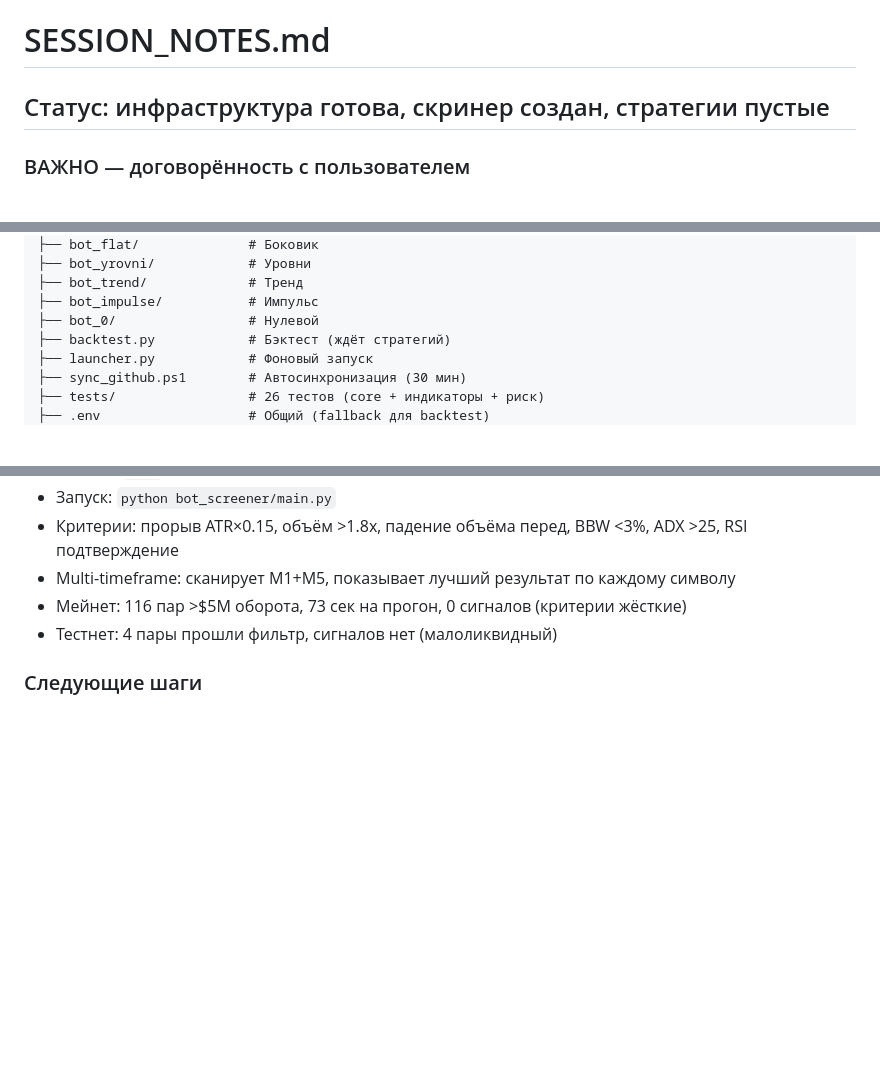
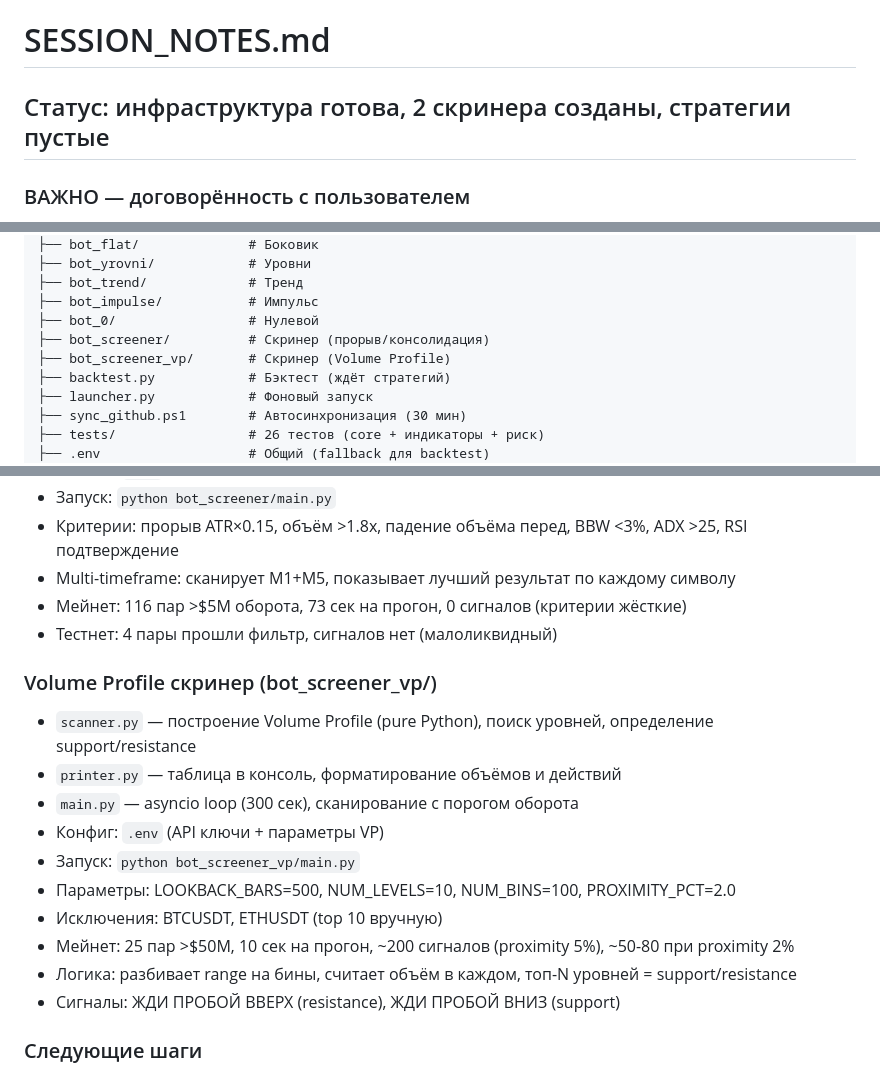
Before and after one commit to Nedo4el/TRD-bot, a Markdown page: SESSION_NOTES.md, 3 parts joined by grey strips. Drawn GitHub-style; blank space fills up the shorter version.

Commit message:
docs: update SESSION_NOTES with VP screener info

```diff
--- a/SESSION_NOTES.md
+++ b/SESSION_NOTES.md
@@ -1,6 +1,6 @@
 # SESSION_NOTES.md
 
-## Статус: инфраструктура готова, скринер создан, стратегии пустые
+## Статус: инфраструктура готова, 2 скринера созданы, стратегии пустые
 
 ### ВАЖНО — договорённость с пользователем
 - Все 5 ботов в SIMULATION_MODE=false, TESTNET=true.
@@ -53,6 +53,8 @@ TRD bot/
 ├── bot_trend/             # Тренд
 ├── bot_impulse/           # Импульс
 ├── bot_0/                 # Нулевой
+├── bot_screener/          # Скринер (прорыв/консолидация)
+├── bot_screener_vp/       # Скринер (Volume Profile)
 ├── backtest.py            # Бэктест (ждёт стратегий)
 ├── launcher.py            # Фоновый запуск
 ├── sync_github.ps1        # Автосинхронизация (30 мин)
@@ -100,6 +102,18 @@ TRD bot/
 - Мейнет: 116 пар >$5M оборота, 73 сек на прогон, 0 сигналов (критерии жёсткие)
 - Тестнет: 4 пары прошли фильтр, сигналов нет (малоликвидный)
 
+### Volume Profile скринер (bot_screener_vp/)
+- `scanner.py` — построение Volume Profile (pure Python), поиск уровней, определение support/resistance
+- `printer.py` — таблица в консоль, форматирование объёмов и действий
+- `main.py` — asyncio loop (300 сек), сканирование с порогом оборота
+- Конфиг: `.env` (API ключи + параметры VP)
+- Запуск: `python bot_screener_vp/main.py`
+- Параметры: LOOKBACK_BARS=500, NUM_LEVELS=10, NUM_BINS=100, PROXIMITY_PCT=2.0
+- Исключения: BTCUSDT, ETHUSDT (top 10 вручную)
+- Мейнет: 25 пар >$50M, 10 сек на прогон, ~200 сигналов (proximity 5%), ~50-80 при proximity 2%
+- Логика: разбивает range на бины, считает объём в каждом, топ-N уровней = support/resistance
+- Сигналы: ЖДИ ПРОБОЙ ВВЕРХ (resistance), ЖДИ ПРОБОЙ ВНИЗ (support)
+
 ### Следующие шаги
 - Написать стратегии для каждого бота (strategy.py)
 - Раскомментировать импорты в backtest.py и make_strategy()
```
